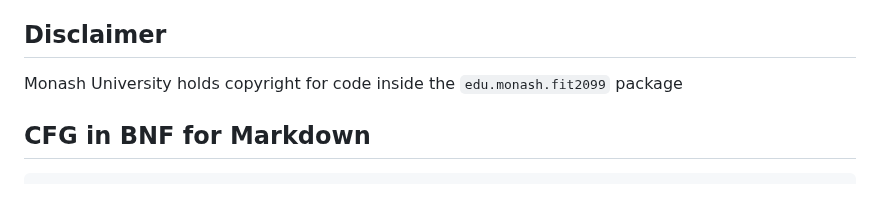
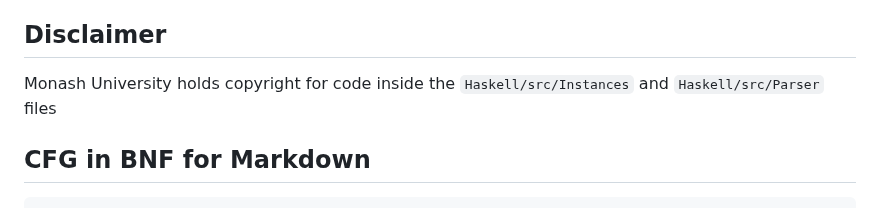
Before and after one commit to Kyblue11/Markdown2HTML, a Markdown page: README.md, the part around the change. Rendered like a GitHub page.

```diff
--- a/README.md
+++ b/README.md
@@ -36,7 +36,7 @@ You can type markdown in to the LHS of the webpage and inspect the converted HTM
 
 
 ## Disclaimer
-Monash University holds copyright for code inside the `edu.monash.fit2099` package
+Monash University holds copyright for code inside the `Haskell/src/Instances` and `Haskell/src/Parser` files
 
 
 ## CFG in BNF for Markdown
```
